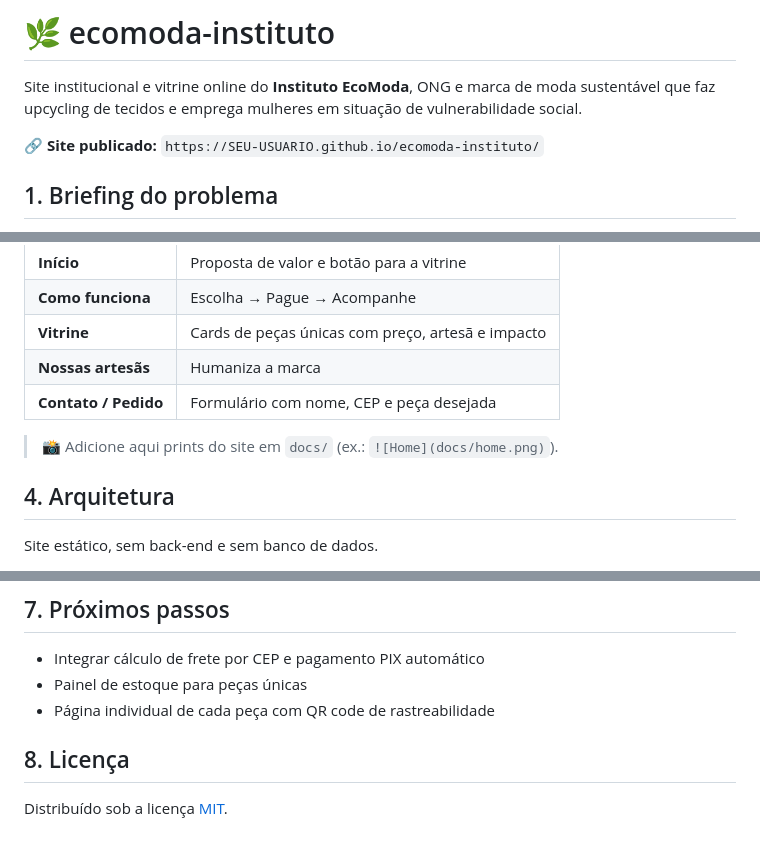
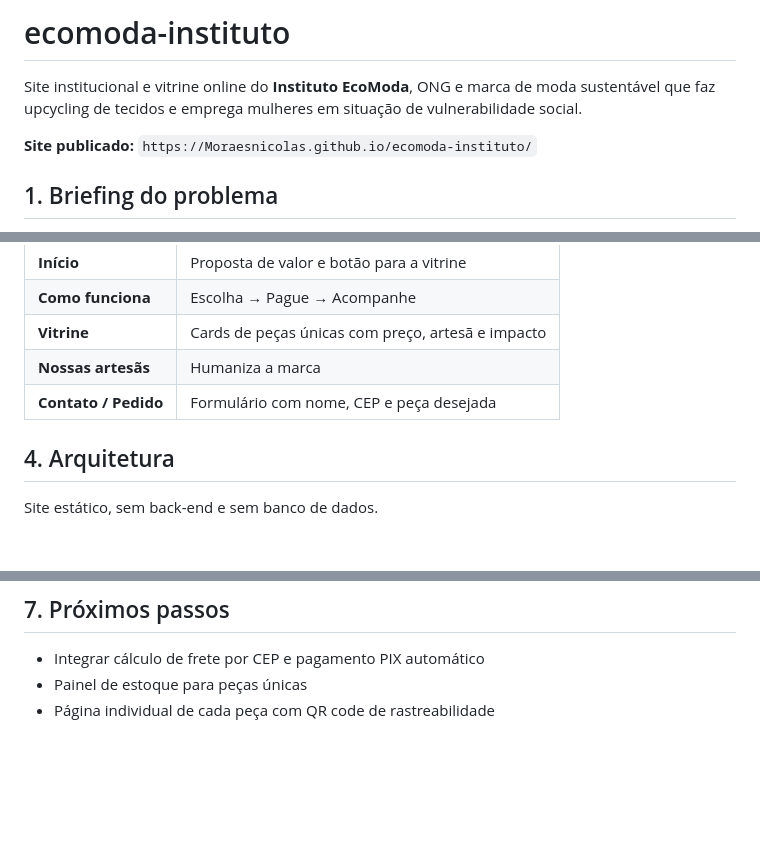
Before and after one commit to moraesnicolas/ecomoda-instituto, a Markdown page: README.md, 3 parts joined by grey strips. Drawn GitHub-style; blank space fills up the shorter version.

Commit message:
Revise README with new site link and cleanup
Updated the website link and removed license section.

```diff
--- a/README.md
+++ b/README.md
@@ -1,8 +1,8 @@
-# 🌿 ecomoda-instituto
+#  ecomoda-instituto
 
 Site institucional e vitrine online do **Instituto EcoModa**, ONG e marca de moda sustentável que faz upcycling de tecidos e emprega mulheres em situação de vulnerabilidade social.
 
-🔗 **Site publicado:** `https://SEU-USUARIO.github.io/ecomoda-instituto/`
+ **Site publicado:** `https://Moraesnicolas.github.io/ecomoda-instituto/`
 
 ## 1. Briefing do problema
 
@@ -37,8 +37,6 @@ Um app móvel ou um sistema completo seriam mais caros e mais lentos de entregar
 | **Vitrine** | Cards de peças únicas com preço, artesã e impacto |
 | **Nossas artesãs** | Humaniza a marca |
 | **Contato / Pedido** | Formulário com nome, CEP e peça desejada |
-
-> 📸 Adicione aqui prints do site em `docs/` (ex.: `![Home](docs/home.png)`).
 
 ## 4. Arquitetura
 
@@ -79,7 +77,3 @@ Nenhuma credencial, senha, token ou chave de API é usada ou versionada neste pr
 - Integrar cálculo de frete por CEP e pagamento PIX automático
 - Painel de estoque para peças únicas
 - Página individual de cada peça com QR code de rastreabilidade
-
-## 8. Licença
-
-Distribuído sob a licença [MIT](LICENSE).
```
